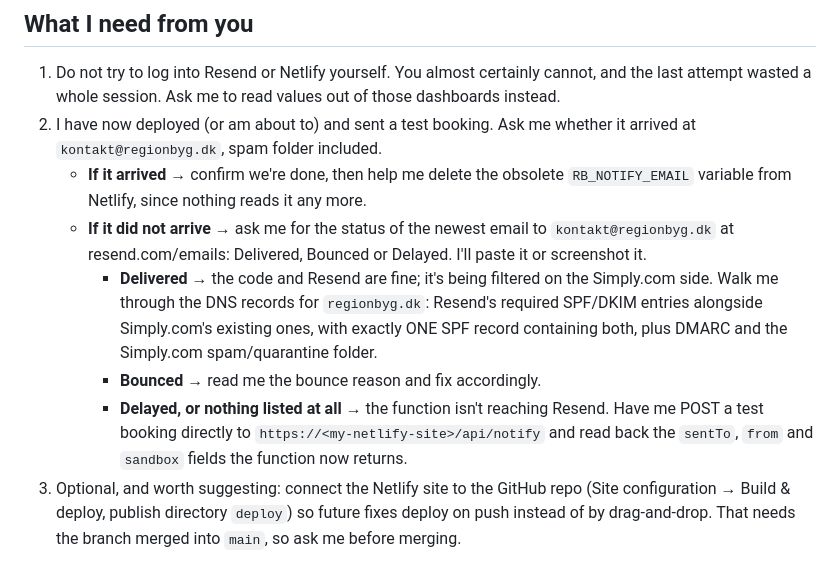
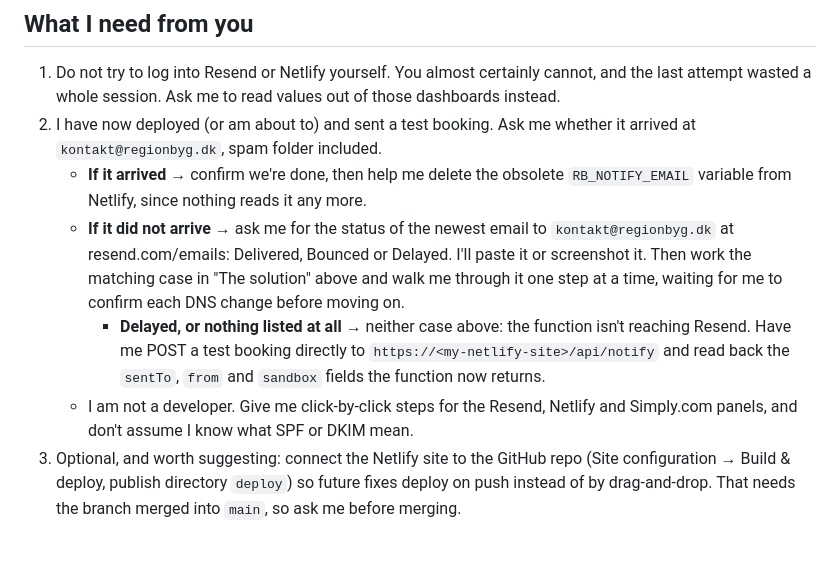
Before and after one commit to Hamodi2kOfficial/regionbyg, a Markdown page: NEW-SESSION-PROMPT.md, the part around one of its changes. GitHub-like rendering.

```diff
--- a/NEW-SESSION-PROMPT.md
+++ b/NEW-SESSION-PROMPT.md
@@ -91,17 +162,16 @@ rejected attachment, company address refused outright, and Resend fully down.
      `RB_NOTIFY_EMAIL` variable from Netlify, since nothing reads it any more.
    - **If it did not arrive** → ask me for the status of the newest email to
      `kontakt@regionbyg.dk` at resend.com/emails: Delivered, Bounced or Delayed.
-     I'll paste it or screenshot it.
-     - **Delivered** → the code and Resend are fine; it's being filtered on the
-       Simply.com side. Walk me through the DNS records for `regionbyg.dk`:
-       Resend's required SPF/DKIM entries alongside Simply.com's existing ones,
-       with exactly ONE SPF record containing both, plus DMARC and the
-       Simply.com spam/quarantine folder.
-     - **Bounced** → read me the bounce reason and fix accordingly.
-     - **Delayed, or nothing listed at all** → the function isn't reaching
-       Resend. Have me POST a test booking directly to
+     I'll paste it or screenshot it. Then work the matching case in
+     "The solution" above and walk me through it one step at a time, waiting
+     for me to confirm each DNS change before moving on.
+     - **Delayed, or nothing listed at all** → neither case above: the function
+       isn't reaching Resend. Have me POST a test booking directly to
        `https://<my-netlify-site>/api/notify` and read back the `sentTo`,
        `from` and `sandbox` fields the function now returns.
+   - I am not a developer. Give me click-by-click steps for the Resend,
+     Netlify and Simply.com panels, and don't assume I know what SPF or DKIM
+     mean.
 3. Optional, and worth suggesting: connect the Netlify site to the GitHub repo
    (Site configuration → Build & deploy, publish directory `deploy`) so future
    fixes deploy on push instead of by drag-and-drop. That needs the branch
```
Also changed, not shown: other parts of NEW-SESSION-PROMPT.md (+71 -0 lines).
